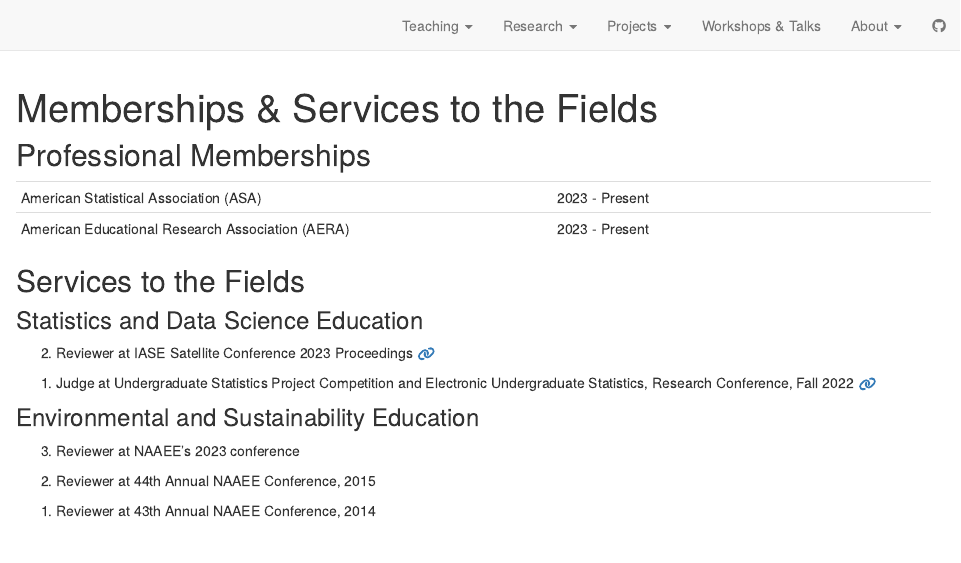
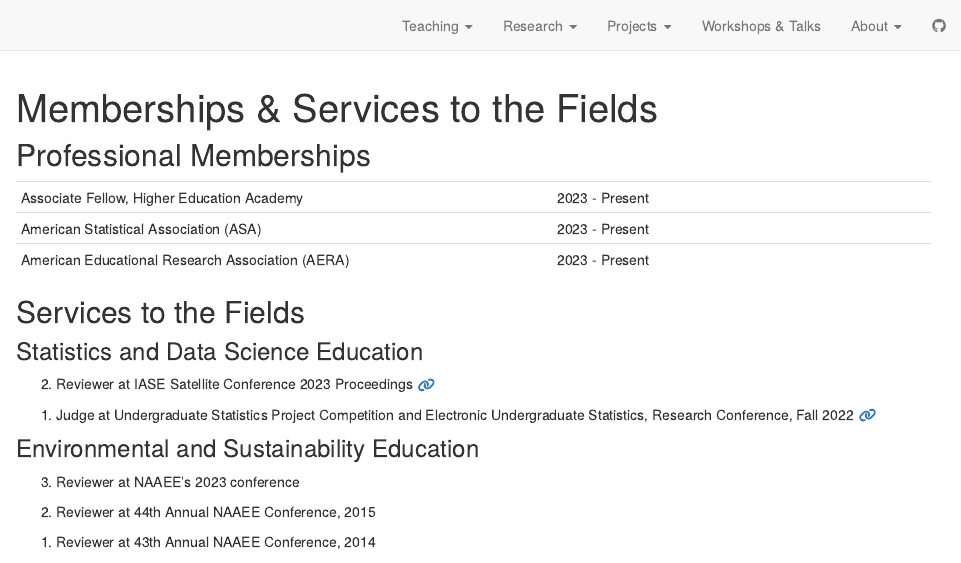
Before and after one commit to sinemdemirci/sinemdemirci.github.io, an R Markdown document (services.Rmd): the page in a window 1100 px wide, from its top. Rendered offline with R 4.5, knitr and Pandoc, with nearby package versions; drawn as R Markdown's standard HTML page in place of the format the file asks for.

Commit message:
updated until May 19, 2023

```diff
--- a/services.Rmd
+++ b/services.Rmd
@@ -8,6 +8,7 @@
 
 |                                                                   |
 | :-------------                                                    | :---------
+| Associate Fellow, Higher Education Academy                        | 2023 - Present
 | American Statistical Association (ASA)                            | 2023 - Present
 | American Educational Research Association (AERA)                  | 2023 - Present
 
```
Also changed, not shown: CV_Sinem_Demirci_2023.pdf, docs/search.json, 1 other file.
